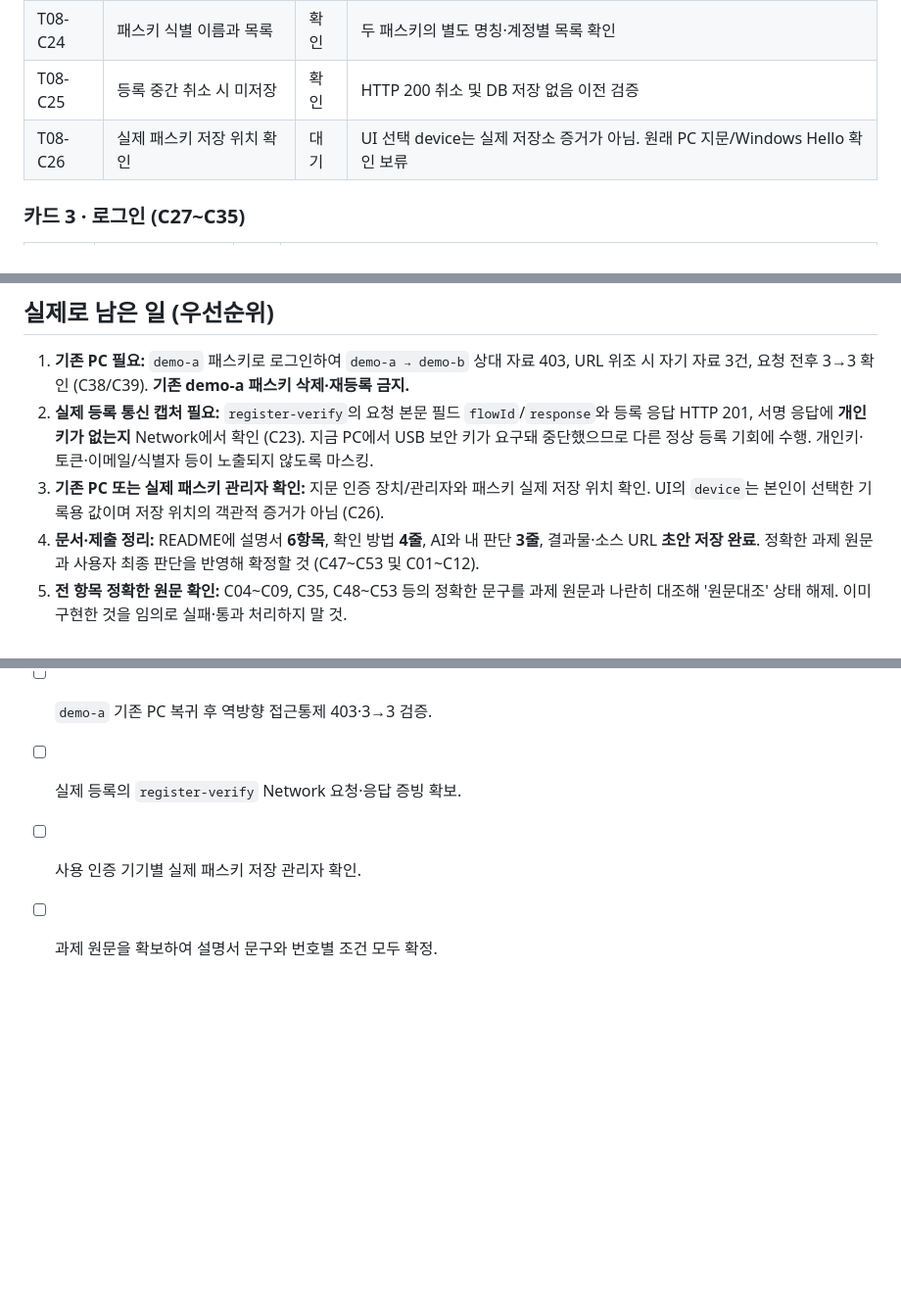
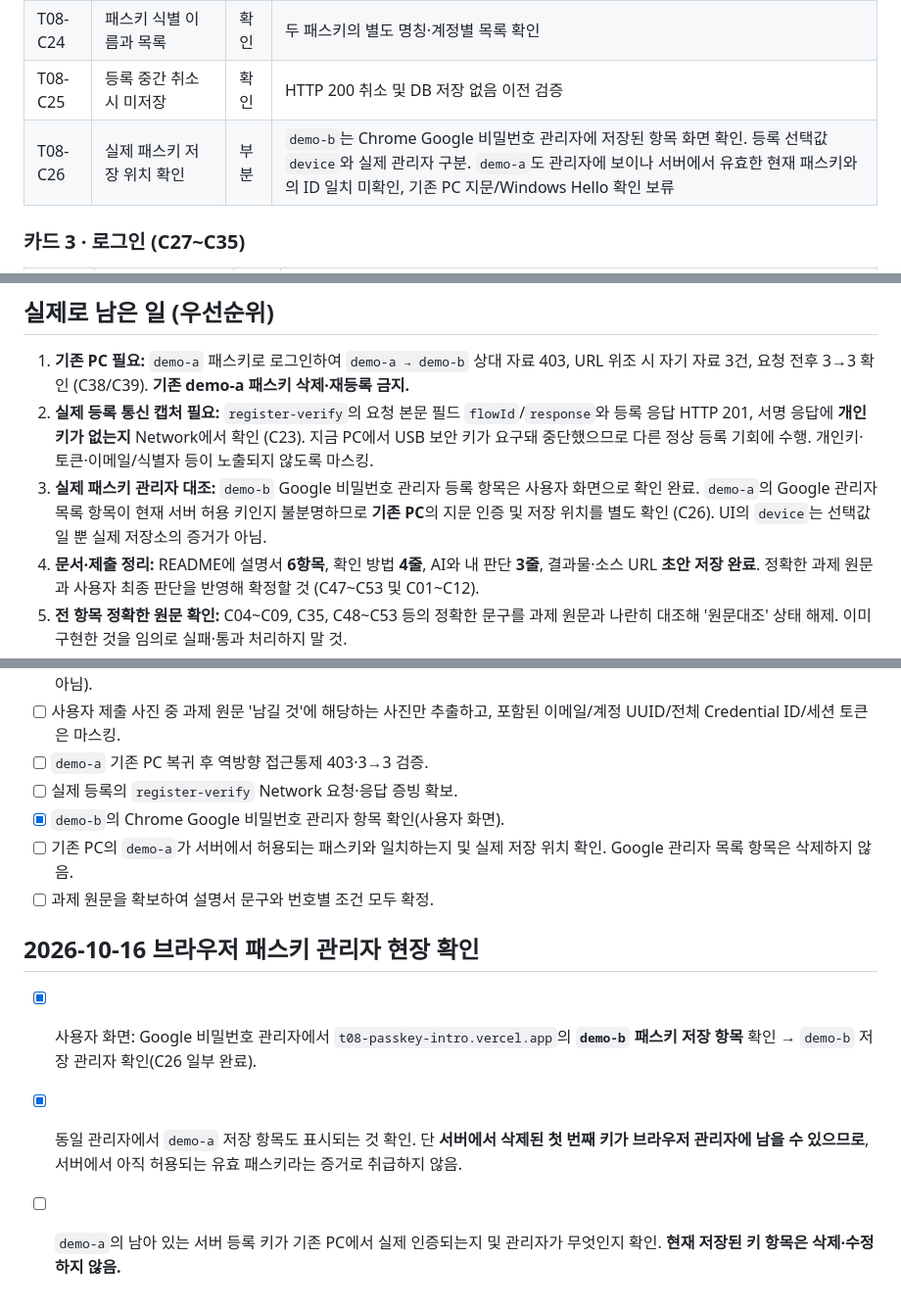
Before and after one commit to junyeong-lab/t08-passkey-intro, a Markdown page: T08_CHECKLIST.md, 3 parts joined by grey strips. Shown at 98% size. Rendered like a GitHub page; blank space fills up the shorter version.

Commit message:
docs: track Google Password Manager evidence for C26

```diff
--- a/T08_CHECKLIST.md
+++ b/T08_CHECKLIST.md
@@ -55,7 +55,7 @@
 | T08-C23 | 등록 요청/응답 Network 증빙 | 대기 | register-verify 실제 요청 Payload+HTTP 201 기록 미확보. 추가 패스키 USB 보안키 창은 취소 |
 | T08-C24 | 패스키 식별 이름과 목록 | 확인 | 두 패스키의 별도 명칭·계정별 목록 확인 |
 | T08-C25 | 등록 중간 취소 시 미저장 | 확인 | HTTP 200 취소 및 DB 저장 없음 이전 검증 |
-| T08-C26 | 실제 패스키 저장 위치 확인 | 대기 | UI 선택 device는 실제 저장소 증거가 아님. 원래 PC 지문/Windows Hello 확인 보류 |
+| T08-C26 | 실제 패스키 저장 위치 확인 | 부분 | `demo-b`는 Chrome Google 비밀번호 관리자에 저장된 항목 화면 확인. 등록 선택값 `device`와 실제 관리자 구분. `demo-a`도 관리자에 보이나 서버에서 유효한 현재 패스키와의 ID 일치 미확인, 기존 PC 지문/Windows Hello 확인 보류 |
 
 ### 카드 3 · 로그인 (C27~C35)
 
@@ -108,7 +108,7 @@
 
 1. **기존 PC 필요:** `demo-a` 패스키로 로그인하여 `demo-a → demo-b` 상대 자료 403, URL 위조 시 자기 자료 3건, 요청 전후 3→3 확인 (C38/C39). **기존 demo-a 패스키 삭제·재등록 금지.**
 2. **실제 등록 통신 캡처 필요:** `register-verify`의 요청 본문 필드 `flowId`/`response`와 등록 응답 HTTP 201, 서명 응답에 **개인키가 없는지** Network에서 확인 (C23). 지금 PC에서 USB 보안 키가 요구돼 중단했으므로 다른 정상 등록 기회에 수행. 개인키·토큰·이메일/식별자 등이 노출되지 않도록 마스킹.
-3. **기존 PC 또는 실제 패스키 관리자 확인:** 지문 인증 장치/관리자와 패스키 실제 저장 위치 확인. UI의 `device`는 본인이 선택한 기록용 값이며 저장 위치의 객관적 증거가 아님 (C26).
+3. **실제 패스키 관리자 대조:** `demo-b` Google 비밀번호 관리자 등록 항목은 사용자 화면으로 확인 완료. `demo-a`의 Google 관리자 목록 항목이 현재 서버 허용 키인지 불분명하므로 **기존 PC**의 지문 인증 및 저장 위치를 별도 확인 (C26). UI의 `device`는 선택값일 뿐 실제 저장소의 증거가 아님.
 4. **문서·제출 정리:** README에 설명서 **6항목**, 확인 방법 **4줄**, AI와 내 판단 **3줄**, 결과물·소스 URL **초안 저장 완료**. 정확한 과제 원문과 사용자 최종 판단을 반영해 확정할 것 (C47~C53 및 C01~C12).
 5. **전 항목 정확한 원문 확인:** C04~C09, C35, C48~C53 등의 정확한 문구를 과제 원문과 나란히 대조해 '원문대조' 상태 해제. 이미 구현한 것을 임의로 실패·통과 처리하지 말 것.
 6. **최종 증빙 점검:** GitHub 소스·문서 기본 점검 완료. 사용자 촬영 인증 창에 실제 이메일이 노출된 사례가 있으므로 **제출 대상인 경우에만** 이메일/UUID/토큰/PIN/전체 Credential ID 마스킹 확인(C34).
@@ -152,5 +152,12 @@
 - [ ] 사용자 제출 사진 중 과제 원문 '남길 것'에 해당하는 사진만 추출하고, 포함된 이메일/계정 UUID/전체 Credential ID/세션 토큰은 마스킹.
 - [ ] `demo-a` 기존 PC 복귀 후 역방향 접근통제 403·3→3 검증.
 - [ ] 실제 등록의 `register-verify` Network 요청·응답 증빙 확보.
-- [ ] 사용 인증 기기별 실제 패스키 저장 관리자 확인.
+- [x] `demo-b`의 Chrome Google 비밀번호 관리자 항목 확인(사용자 화면).
+- [ ] 기존 PC의 `demo-a`가 서버에서 허용되는 패스키와 일치하는지 및 실제 저장 위치 확인. Google 관리자 목록 항목은 삭제하지 않음.
 - [ ] 과제 원문을 확보하여 설명서 문구와 번호별 조건 모두 확정.
+
+## 2026-10-16 브라우저 패스키 관리자 현장 확인
+
+- [x] 사용자 화면: Google 비밀번호 관리자에서 `t08-passkey-intro.vercel.app`의 **`demo-b` 패스키 저장 항목** 확인 → `demo-b` 저장 관리자 확인(C26 일부 완료).
+- [x] 동일 관리자에서 `demo-a` 저장 항목도 표시되는 것 확인. 단 **서버에서 삭제된 첫 번째 키가 브라우저 관리자에 남을 수 있으므로**, 서버에서 아직 허용되는 유효 패스키라는 증거로 취급하지 않음.
+- [ ] `demo-a`의 남아 있는 서버 등록 키가 기존 PC에서 실제 인증되는지 및 관리자가 무엇인지 확인. **현재 저장된 키 항목은 삭제·수정하지 않음.**
```
